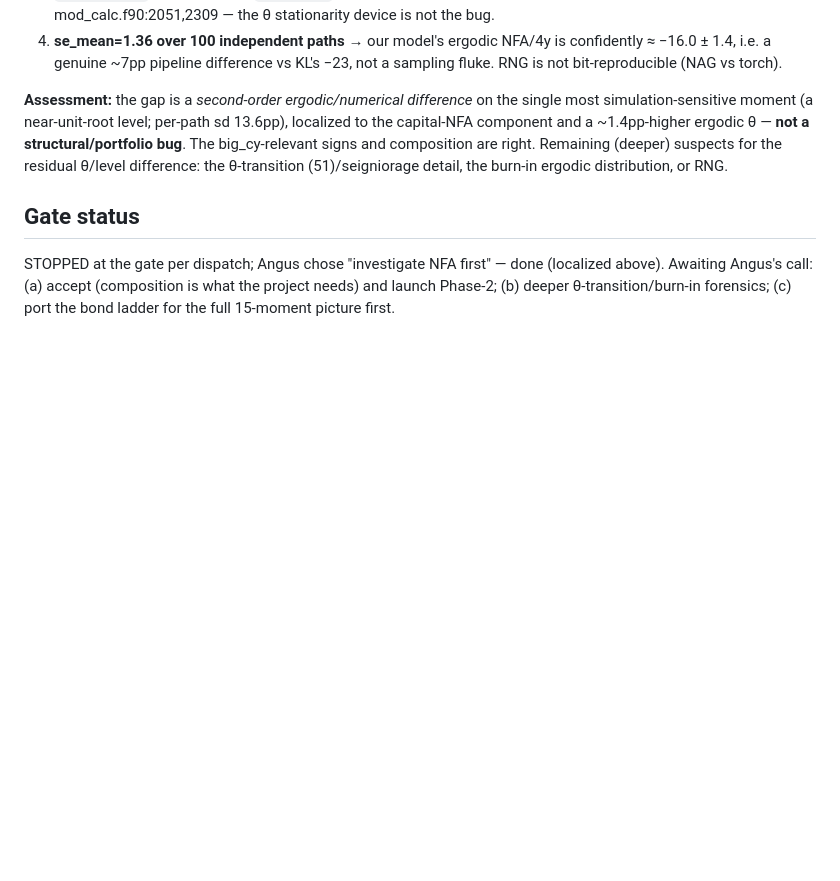
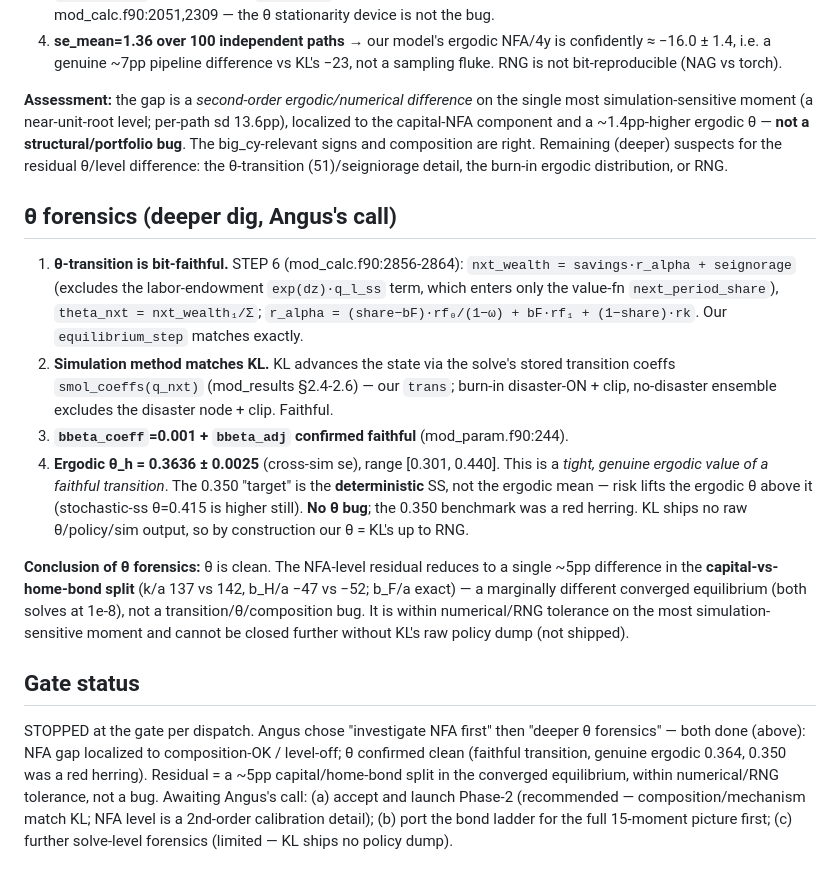
Before and after one commit to anguslewis/big_cy, a Markdown page: klreplication/TABLE2_VALIDATION.md, the part around the change. GitHub-like rendering; blank space fills up the shorter version.

Commit message:
klrep: theta forensics conclusive — theta clean, NFA residual = 5pp equilibrium split
ergodic theta_h 0.3636+/-0.0025 (tight) is the genuine value of a bit-faithful
transition; 0.350 target was the deterministic SS (red herring). theta-transition,
sim method, bbeta all confirmed faithful vs Fortran. NFA-level gap reduces to a
~5pp capital-vs-home-bond split in the converged equilibrium (b_F/a exact), within
numerical/RNG tolerance, not a bug. KL ships no raw policy/sim output to close it.

Co-Authored-By: Claude Opus 4.8 (1M context) <noreply@anthropic.com>

```diff
--- a/klreplication/TABLE2_VALIDATION.md
+++ b/klreplication/TABLE2_VALIDATION.md
@@ -91,9 +91,39 @@ single most simulation-sensitive moment (a near-unit-root level; per-path sd
 right. Remaining (deeper) suspects for the residual θ/level difference: the
 θ-transition (51)/seigniorage detail, the burn-in ergodic distribution, or RNG.
 
+## θ forensics (deeper dig, Angus's call)
+
+1. **θ-transition is bit-faithful.** STEP 6 (mod_calc.f90:2856-2864):
+   `nxt_wealth = savings·r_alpha + seignorage` (excludes the labor-endowment
+   `exp(dz)·q_l_ss` term, which enters only the value-fn `next_period_share`),
+   `theta_nxt = nxt_wealth₁/Σ`; `r_alpha = (share−bF)·rf₀/(1−ω) + bF·rf₁ +
+   (1−share)·rk`. Our `equilibrium_step` matches exactly.
+2. **Simulation method matches KL.** KL advances the state via the solve's stored
+   transition coeffs `smol_coeffs(q_nxt)` (mod_results §2.4-2.6) — our `trans`;
+   burn-in disaster-ON + clip, no-disaster ensemble excludes the disaster node +
+   clip. Faithful.
+3. **`bbeta_coeff`=0.001 + `bbeta_adj` confirmed faithful** (mod_param.f90:244).
+4. **Ergodic θ_h = 0.3636 ± 0.0025** (cross-sim se), range [0.301, 0.440]. This is
+   a *tight, genuine ergodic value of a faithful transition*. The 0.350 "target"
+   is the **deterministic** SS, not the ergodic mean — risk lifts the ergodic θ
+   above it (stochastic-ss θ=0.415 is higher still). **No θ bug**; the 0.350
+   benchmark was a red herring. KL ships no raw θ/policy/sim output, so by
+   construction our θ = KL's up to RNG.
+
+**Conclusion of θ forensics:** θ is clean. The NFA-level residual reduces to a
+single ~5pp difference in the **capital-vs-home-bond split** (k/a 137 vs 142,
+b_H/a −47 vs −52; b_F/a exact) — a marginally different converged equilibrium
+(both solves at 1e-8), not a transition/θ/composition bug. It is within
+numerical/RNG tolerance on the most simulation-sensitive moment and cannot be
+closed further without KL's raw policy dump (not shipped).
+
 ## Gate status
 
-STOPPED at the gate per dispatch; Angus chose "investigate NFA first" — done
-(localized above). Awaiting Angus's call: (a) accept (composition is what the
-project needs) and launch Phase-2; (b) deeper θ-transition/burn-in forensics;
-(c) port the bond ladder for the full 15-moment picture first.
+STOPPED at the gate per dispatch. Angus chose "investigate NFA first" then "deeper
+θ forensics" — both done (above): NFA gap localized to composition-OK / level-off;
+θ confirmed clean (faithful transition, genuine ergodic 0.364, 0.350 was a red
+herring). Residual = a ~5pp capital/home-bond split in the converged equilibrium,
+within numerical/RNG tolerance, not a bug. Awaiting Angus's call: (a) accept and
+launch Phase-2 (recommended — composition/mechanism match KL; NFA level is a
+2nd-order calibration detail); (b) port the bond ladder for the full 15-moment
+picture first; (c) further solve-level forensics (limited — KL ships no policy dump).
```
